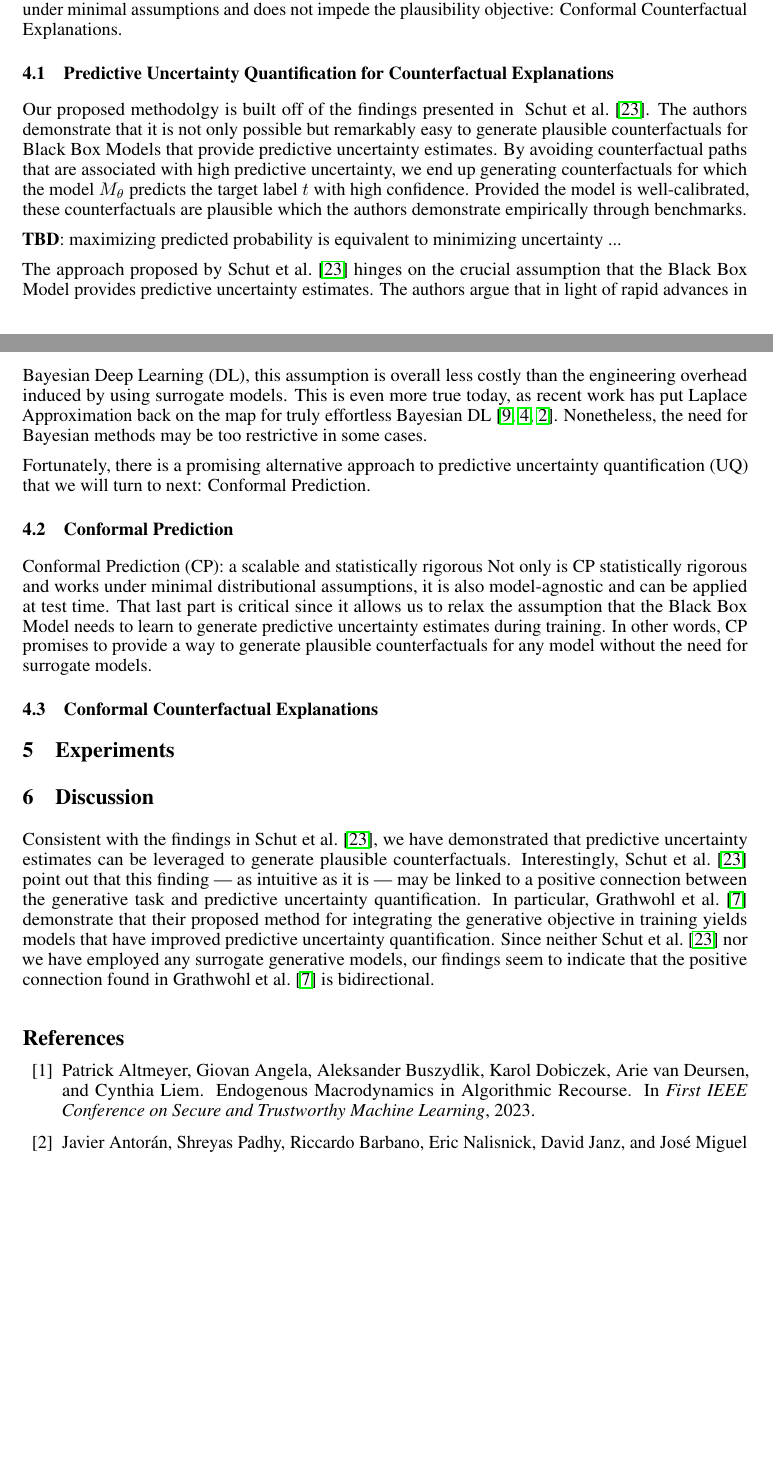
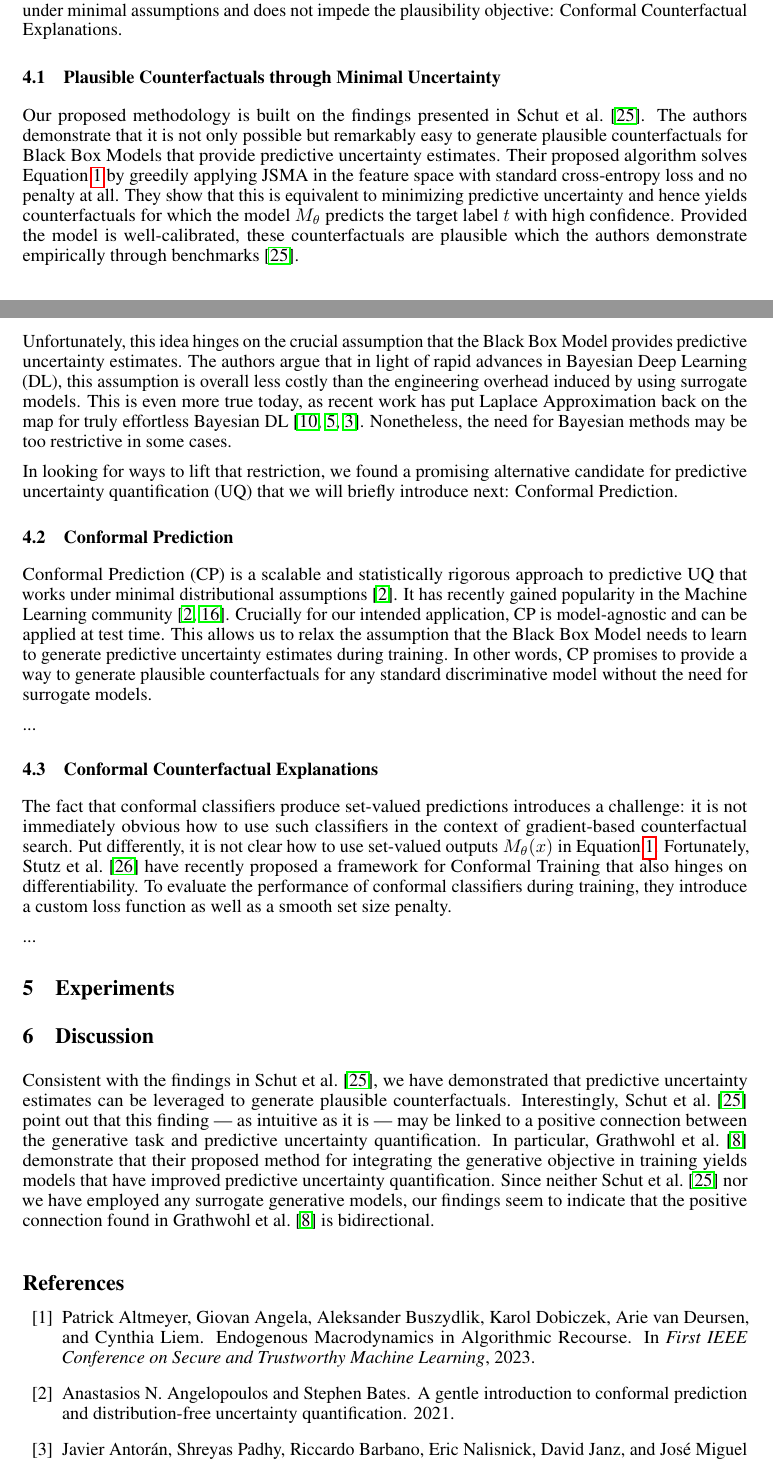
Before and after one commit to pat-alt/ECCCo.jl, a LaTeX paper (paper/paper.tex): two parts of pages 5 and 6 of 13, joined at a grey line, cut so that both start at the same text, the shorter picture padded with empty space. Compiled offline with pdfLaTeX.

Commit message:
more progress

```diff
--- a/paper/paper.tex
+++ b/paper/paper.tex
@@ -219,23 +219,25 @@ As noted by \citet{guidotti2022counterfactual}, these distance-based measures ar
 
 Now that we have a framework for evaluating Counterfactual Explanations in terms of their plausibility and conformity, we are interested in finding a way to generate counterfactuals that are as plausible and conformal as possible. We hypothesize that a narrow focus on plausibility may come at the cost of reduced conformity. Using a surrogate model for the generative task, for example, may improve plausibility but inadvertently yield counterfactuals that are more consistent with the surrogate than the Black Box Model itself. We suggest that one way to ensure model conformity is to rely strictly on the model itself. In this section, we introduce a novel framework that meets this requirement, works under minimal assumptions and does not impede the plausibility objective: Conformal Counterfactual Explanations.
 
-\subsection{Predictive Uncertainty Quantification for Counterfactual Explanations}
+\subsection{Plausible Counterfactuals through Minimal Uncertainty}
 
-Our proposed methodolgy is built off of the findings presented in ~\citet{schut2021generating}. The authors demonstrate that it is not only possible but remarkably easy to generate plausible counterfactuals for Black Box Models that provide predictive uncertainty estimates. By avoiding counterfactual paths that are associated with high predictive uncertainty, we end up generating counterfactuals for which the model $M_{\theta}$ predicts the target label $t$ with high confidence. Provided the model is well-calibrated, these counterfactuals are plausible which the authors demonstrate empirically through benchmarks.
+Our proposed methodology is built on the findings presented in~\citet{schut2021generating}. The authors demonstrate that it is not only possible but remarkably easy to generate plausible counterfactuals for Black Box Models that provide predictive uncertainty estimates. Their proposed algorithm solves Equation~\ref{eq:general} by greedily applying JSMA in the feature space with standard cross-entropy loss and no penalty at all. They show that this is equivalent to minimizing predictive uncertainty and hence yields counterfactuals for which the model $M_{\theta}$ predicts the target label $t$ with high confidence. Provided the model is well-calibrated, these counterfactuals are plausible which the authors demonstrate empirically through benchmarks \citep{schut2021generating}.
 
-\textbf{TBD}: maximizing predicted probability is equivalent to minimizing uncertainty ...
+Unfortunately, this idea hinges on the crucial assumption that the Black Box Model provides predictive uncertainty estimates. The authors argue that in light of rapid advances in Bayesian Deep Learning (DL), this assumption is overall less costly than the engineering overhead induced by using surrogate models. This is even more true today, as recent work has put Laplace Approximation back on the map for truly effortless Bayesian DL \citep{immer2020improving,daxberger2021laplace,antoran2023sampling}. Nonetheless, the need for Bayesian methods may be too restrictive in some cases.
 
-The approach proposed by \citet{schut2021generating} hinges on the crucial assumption that the Black Box Model provides predictive uncertainty estimates. The authors argue that in light of rapid advances in Bayesian Deep Learning (DL), this assumption is overall less costly than the engineering overhead induced by using surrogate models. This is even more true today, as recent work has put Laplace Approximation back on the map for truly effortless Bayesian DL \citep{immer2020improving,daxberger2021laplace,antoran2023sampling}. Nonetheless, the need for Bayesian methods may be too restrictive in some cases.
-
-Fortunately, there is a promising alternative approach to predictive uncertainty quantification (UQ) that we will turn to next: Conformal Prediction.
+In looking for ways to lift that restriction, we found a promising alternative candidate for predictive uncertainty quantification (UQ) that we will briefly introduce next: Conformal Prediction.
 
 \subsection{Conformal Prediction}
 
-Conformal Prediction (CP): a scalable and statistically rigorous  Not only is CP statistically rigorous and works under minimal distributional assumptions, it is also model-agnostic and can be applied at test time. That last part is critical since it allows us to relax the assumption that the Black Box Model needs to learn to generate predictive uncertainty estimates during training. In other words, CP promises to provide a way to generate plausible counterfactuals for any model without the need for surrogate models.
+Conformal Prediction (CP) is a scalable and statistically rigorous approach to predictive UQ that works under minimal distributional assumptions \citep{angelopoulos2021gentle}. It has recently gained popularity in the Machine Learning community \citep{angelopoulos2021gentle,manokhin2022awesome}. Crucially for our intended application, CP is model-agnostic and can be applied at test time. This allows us to relax the assumption that the Black Box Model needs to learn to generate predictive uncertainty estimates during training. In other words, CP promises to provide a way to generate plausible counterfactuals for any standard discriminative model without the need for surrogate models.
+
+...
 
 \subsection{Conformal Counterfactual Explanations}
 
+The fact that conformal classifiers produce set-valued predictions introduces a challenge: it is not immediately obvious how to use such classifiers in the context of gradient-based counterfactual search. Put differently, it is not clear how to use set-valued outputs $M_{\theta}(x)$ in Equation~\ref{eq:general}. Fortunately, \citet{stutz2022learning} have recently proposed a framework for Conformal Training that also hinges on differentiability. To evaluate the performance of conformal classifiers during training, they introduce a custom loss function as well as a smooth set size penalty.
 
+...
 
 \section{Experiments}
 
```
Also changed, not shown: paper/paper.pdf, paper/paper.tex (2 more changed lines).
